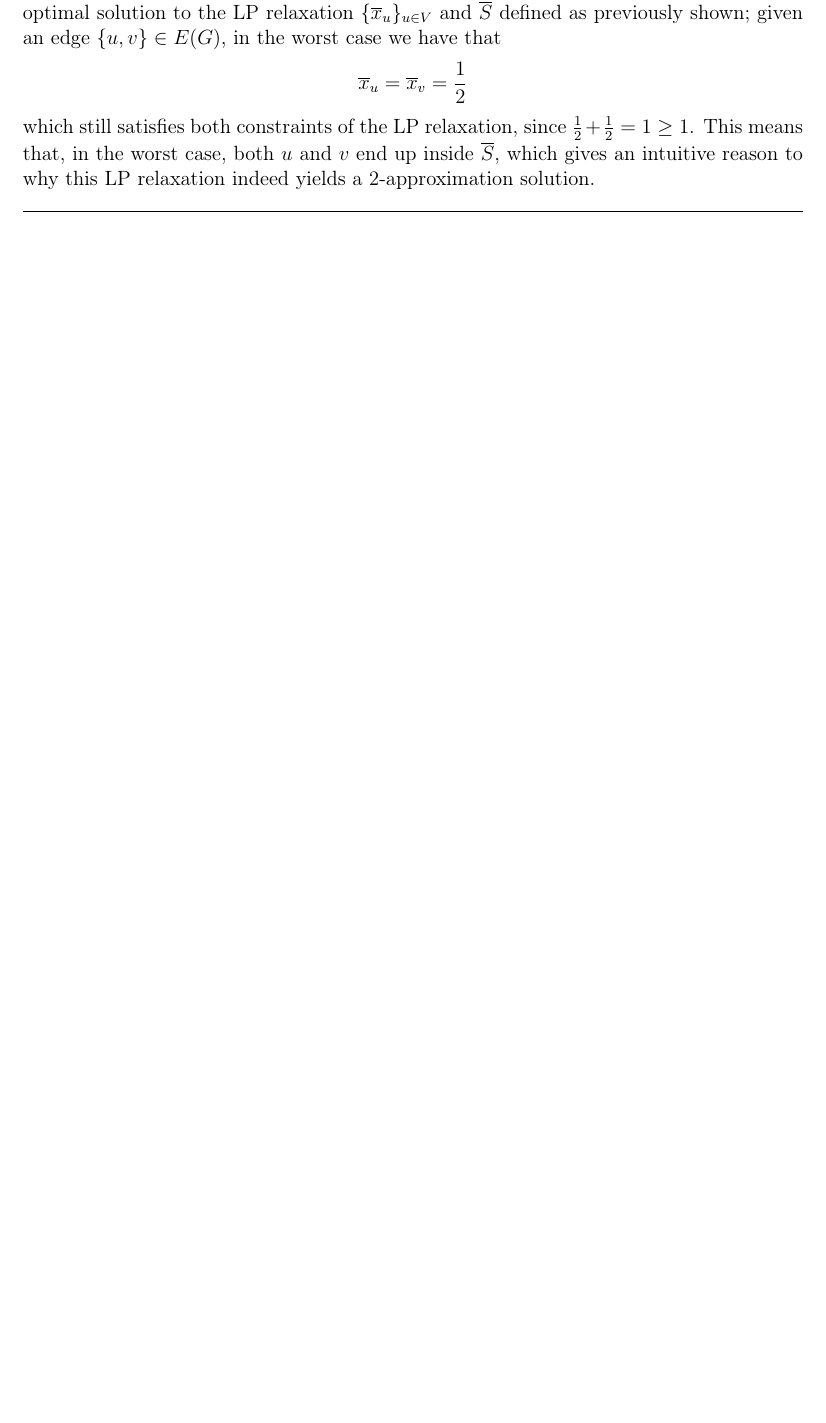
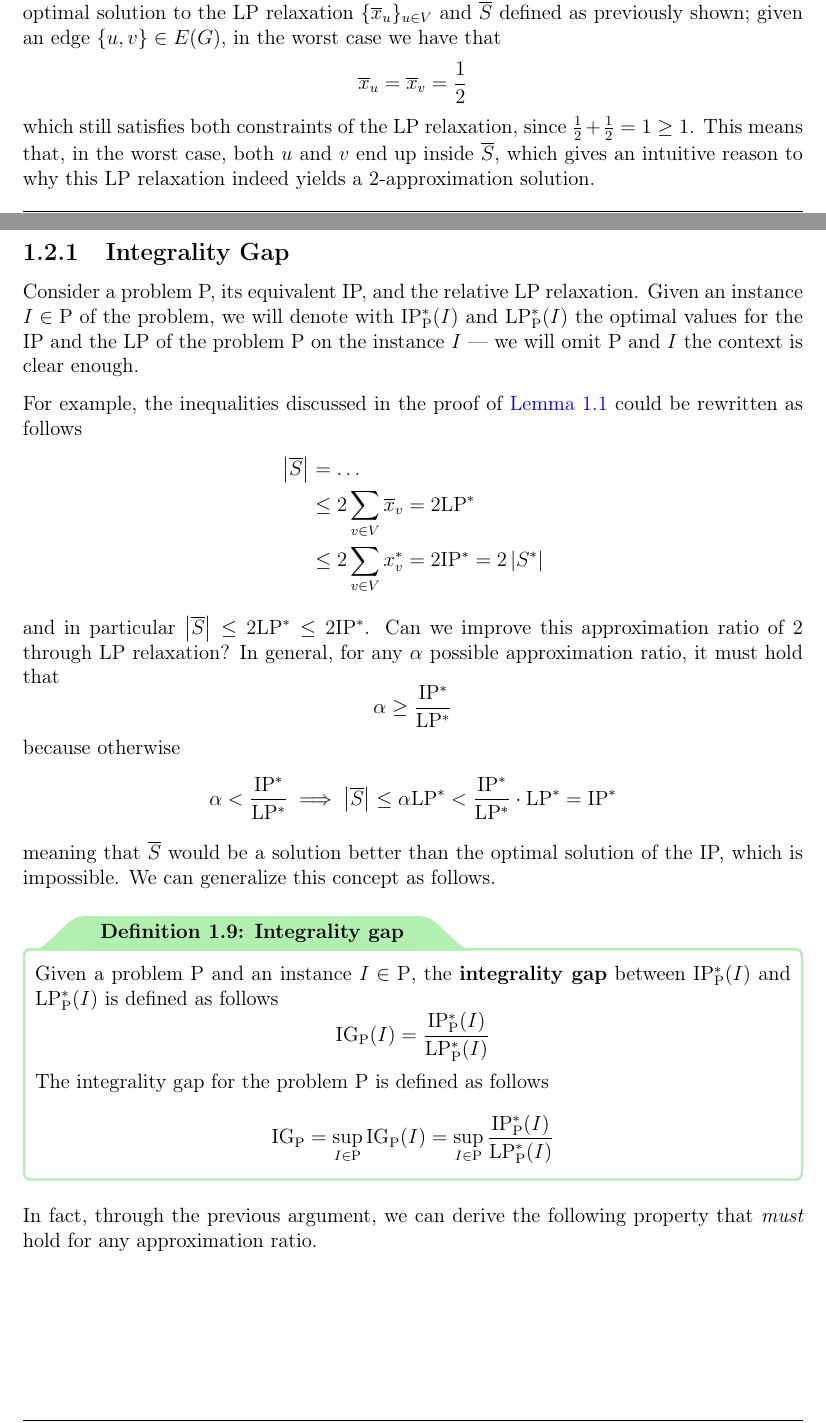
Before and after one commit to aflaag-notes/advanced-algs, a LaTeX document (src/Advanced Algorithms.tex): part of page 16 of 17 before the commit and two parts of pages 16 and 17 of 19 after it, the two joined at a grey line, cut so that both start at the same text, the shorter picture padded with empty space. The pictures show the PDF file src/Advanced Algorithms.pdf that the author committed with the source.

Commit message:
snapshot

```diff
--- a/src/Advanced Algorithms.tex
+++ b/src/Advanced Algorithms.tex
@@ -555,7 +553,7 @@
 
     But solving this LP is not enough to obtain a meaningful solution: in fact, a real-valued solution for this problem does not directly yield a vertex cover for a given graph. To fix this issue, the optimal solution of the LP relaxation is usually transformed through techniques such as \tbf{rounding}. Intuitively, the simplest possible type of \tit{rounding rule} is the following: given a solution $\{\overline x_u\}_{u \in V}$ to the LP relaxation, to obtain a VC consider the following set $$S := \cbk{v \in V \mid \overline x_v \ge \tfrac{1}{2}}$$ and for the VC problem in particular, we can prove that this rounding rule actually yields a 2-approximation of any optimal solution.
 
-    \begin{framedthm}{}
+    \begin{framedthm}[label={lp 2-approx vc}]{}
         Given a graph $G = (V, E)$, if $\{\overline x_u\}_{u \in V}$ is an optimal solution to the LP relaxation of the IP for the VC problem, then $$\overline S := \cbk{v \in V \mid \overline x_v \ge \tfrac{1}{2}}$$ is a 2-approximation for the VC problem.
     \end{framedthm}
 
@@ -578,3 +576,27 @@
 
     However, note that this result should not come a surprise. In fact, consider a graph $G$, an optimal solution to the LP relaxation $\{\overline x_u\}_{u \in V}$ and $\overline S$ defined as previously shown; given an edge $\{u, v\} \in E(G)$, in the worst case we have that $$\overline x_u = \overline x_v = \dfrac{1}{2}$$ which still satisfies both constraints of the LP relaxation, since $\tfrac{1}{2} + \tfrac{1}{2} = 1 \ge 1$. This means that, in the worst case, both $u$ and $v$ end up inside $\overline S$, which gives an intuitive reason to why this LP relaxation indeed yields a 2-approximation solution.
 
+    \subsection{Integrality Gap}
+
+    Consider a problem P, its equivalent IP, and the relative LP relaxation. Given an instance $I \in \mathrm P$ of the problem, we will denote with $\mathrm{IP^*_P}(I)$ and $\mathrm{LP^*_P}(I)$ the optimal values for the IP and the LP of the problem P on the instance $I$ --- we will omit P and $I$ the context is clear enough.
+
+    For example, the inequalities discussed in the proof of \cref{vc ip} could be rewritten as follows
+    \begin{equation*}
+        \begin{split}
+            \abs{\overline S} &= \ldots \\
+                              &\le 2 \sum_{v \in V}{\overline x_v} = 2 \mathrm{LP^*} \\
+                              &\le 2 \sum_{v \in V}{x^*_v} = 2 \mathrm{IP^*} = 2 \abs{S^*}\\
+        \end{split}
+    \end{equation*}
+    and in particular $\abs{\overline S} \le 2 \mathrm{LP^*} \le 2 \mathrm{IP^*}$. Can we improve this approximation ratio of 2 through LP relaxation? In general, for any $\alpha$ possible approximation ratio, it must hold that $$\alpha \ge \dfrac{\mathrm{IP^*}}{\mathrm{LP^*}}$$ because otherwise $$\alpha < \mathrm{\dfrac{IP^*}{LP^*}} \implies \abs{\overline S} \le \alpha \mathrm{LP^*} < \mathrm{\dfrac{IP^*}{LP^*}} \cdot \mathrm{LP^*} = \mathrm{IP^*}$$ meaning that $\overline S$ would be a solution better than the optimal solution of the IP, which is impossible. We can generalize this concept as follows.
+
+    \begin{frameddefn}{Integrality gap}
+        Given a problem P and an instance $I \in \mathrm P$, the \tbf{integrality gap} between $\mathrm{IP^*_P}(I)$ and $\mathrm{LP^*_P}(I)$ is defined as follows $$\mathrm{IG_P}(I) = \dfrac{\mathrm{IP^*_P}(I)}{\mathrm{LP^*_P}(I)}$$ The integrality gap for the problem P is defined as follows $$\mathrm{IG_P} = \sup_{I \in \mathrm P}{\mathrm{IG_P}(I)} = \sup_{I \in \mathrm P}{\dfrac{\mathrm{IP^*_P}(I)}{\mathrm{LP^*_P}(I)}}$$
+    \end{frameddefn}
+
+    In fact, through the previous argument, we can derive the following property that \tit{must} hold for any approximation ratio.
+
+    \begin{framedprop}{Limits of LP relaxation}
+        Given a problem P for which there is an $\alpha$-approximation algorithm which uses LP relaxation, it holds that
+
+        \begin{itemize}
@@ -581,3 +625,9 @@
+        \end{tikzpicture}
+        \caption{The graph $K_3$.}
+    \end{figure}
+
+    it is easy to see that $$\mathrm{IP^*}(K_3) = 1 + 1 = 2$$ because 1 single node is not sufficient to cover all 3 edges in $E(K_3)$. However, since the values in the solution of the LP can be \tit{real-valued}, the value of an optimal solution for the LP relaxation is actually achieved by setting $$\overline x_u = \overline x_v = \overline x_w = \dfrac{1}{2} \implies \mathrm{LP}^*(K_3) = 3 \cdot \dfrac{1}{2} = \dfrac{3}{2}$$ Together with the previous proposition, this results implies that any possible $\alpha$-approximation algorithm that employs LP relaxation must satisfy the following inequality $$\alpha \ge \dfrac{\mathrm{IP^*_{VC}}(K_3)}{\mathrm{LP^*_{VC}}(K_3)} = \dfrac{2}{\tfrac{3}{2}} = \dfrac{4}{3} \implies \exists I \in \mathrm P \quad \mathrm{IG_{VC}}(I) = \dfrac{4}{3} \implies \mathrm{IG_{VC}} \ge \dfrac{4}{3}$$
+
     \printbibliography % UNCOMMENT FOR BIBLIOGRAPHY
 
 \end{document}
```
Also changed, not shown: src/Advanced Algorithms.pdf, src/Advanced Algorithms.tex (24 more changed lines), 6 other files.
